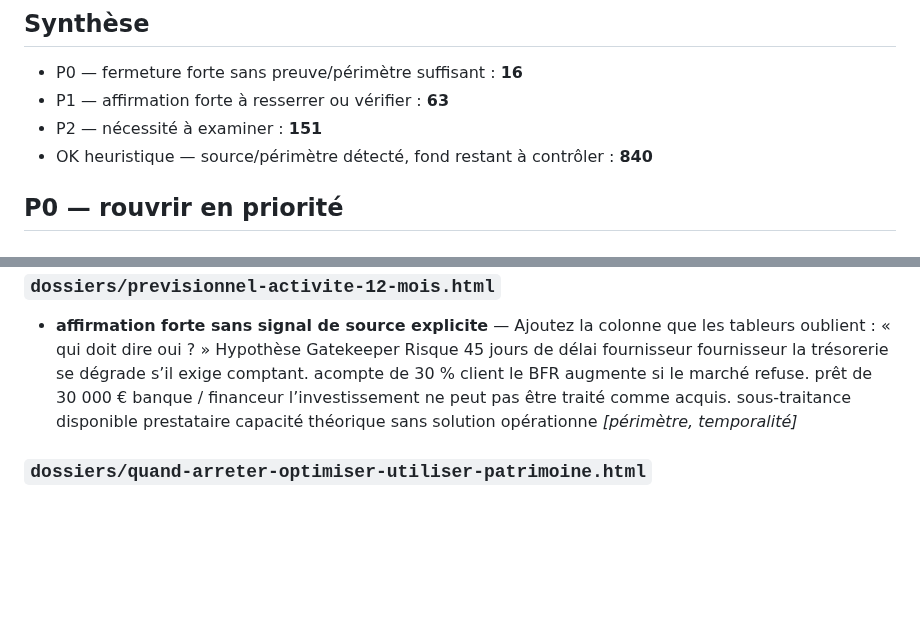
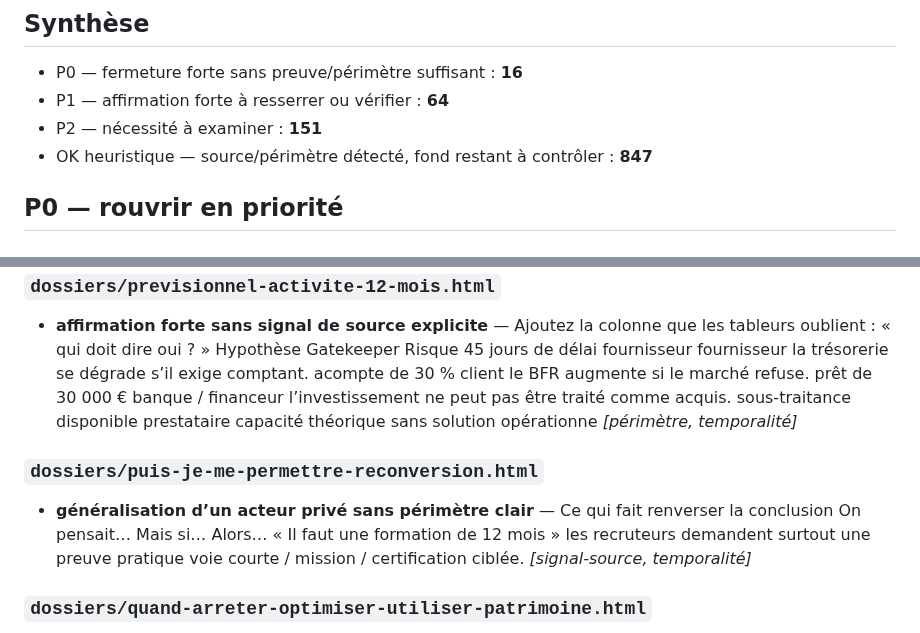
Before and after one commit to ContreEvidence/ContreEvidence.github.io, a Markdown page: reports/constraint-proof-audit.md, 2 parts joined by grey strips. Drawn GitHub-style; blank space fills up the shorter version.

Commit message:
Mise à jour de l’audit des contraintes à prouver

```diff
--- a/reports/constraint-proof-audit.md
+++ b/reports/constraint-proof-audit.md
@@ -7,9 +7,9 @@ Il s’agit d’un filtre heuristique : un signal P0/P1 impose une relecture, pa
 ## Synthèse
 
 - P0 — fermeture forte sans preuve/périmètre suffisant : **16**
-- P1 — affirmation forte à resserrer ou vérifier : **63**
+- P1 — affirmation forte à resserrer ou vérifier : **64**
 - P2 — nécessité à examiner : **151**
-- OK heuristique — source/périmètre détecté, fond restant à contrôler : **840**
+- OK heuristique — source/périmètre détecté, fond restant à contrôler : **847**
 
 ## P0 — rouvrir en priorité
 
@@ -118,6 +118,8 @@ Il s’agit d’un filtre heuristique : un signal P0/P1 impose une relecture, pa
 - **fermeture forte sourcée mais formulation trop absolue** — Une discrimination, au sens juridique, implique une différence de traitement fondée sur un critère interdit. _[signal-source]_
 ### `dossiers/previsionnel-activite-12-mois.html`
 - **affirmation forte sans signal de source explicite** — Ajoutez la colonne que les tableurs oublient : « qui doit dire oui ? » Hypothèse Gatekeeper Risque 45 jours de délai fournisseur fournisseur la trésorerie se dégrade s’il exige comptant. acompte de 30 % client le BFR augmente si le marché refuse. prêt de 30 000 € banque / financeur l’investissement ne peut pas être traité comme acquis. sous-traitance disponible prestataire capacité théorique sans solution opérationne _[périmètre, temporalité]_
+### `dossiers/puis-je-me-permettre-reconversion.html`
+- **généralisation d’un acteur privé sans périmètre clair** — Ce qui fait renverser la conclusion On pensait… Mais si… Alors… « Il faut une formation de 12 mois » les recruteurs demandent surtout une preuve pratique voie courte / mission / certification ciblée. _[signal-source, temporalité]_
 ### `dossiers/quand-arreter-optimiser-utiliser-patrimoine.html`
 - **affirmation forte sans signal de source explicite** — Trois poches plutôt qu’un seul patrimoine Poche Mission Interdit implicite Socle sécurité, dépenses proches, gros risques ne pas la consommer pour améliorer marginalement le confort. _[périmètre]_
 - **affirmation forte sans signal de source explicite** — Utiliser trop tard Qu’est-ce que l’âge, la santé, la famille ou le temps rendront impossible plus tard ? _[périmètre]_
```
